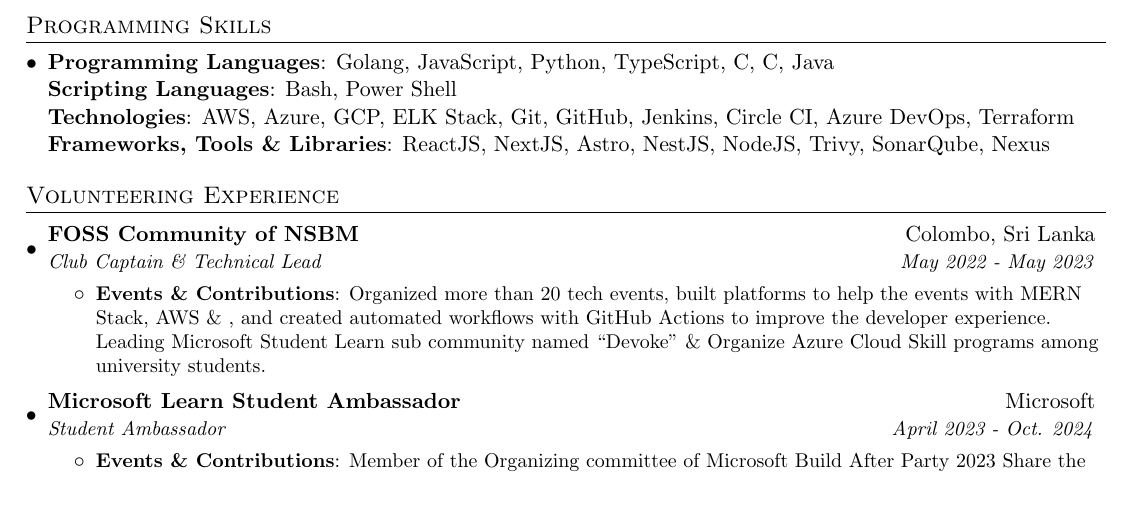
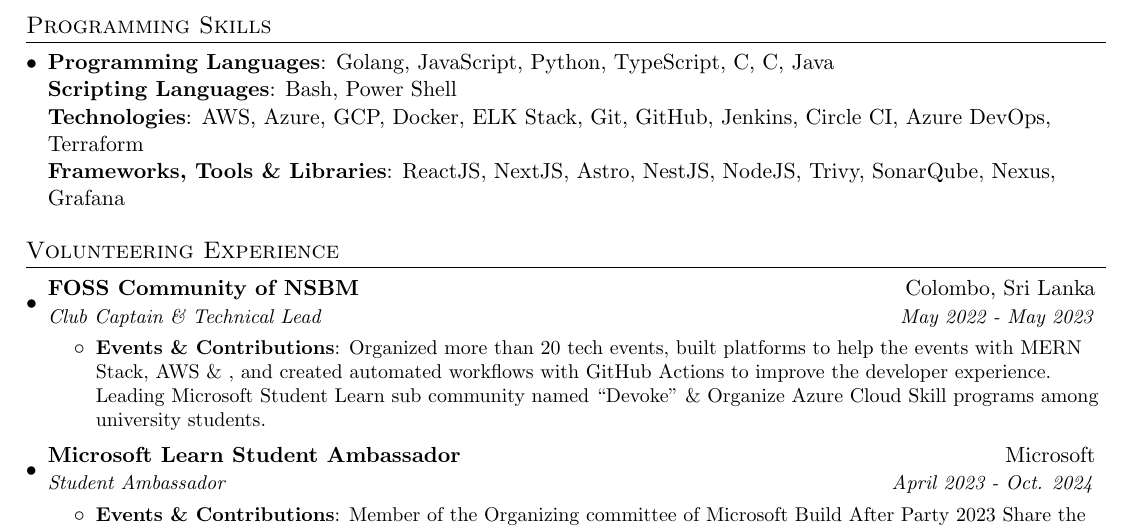
Before and after one commit to WasathTheekshana/my-cv, a LaTeX CV (Wasath_Theekshana_CV.tex): part of page 2 of 2, cut so that both start at the same text, the shorter picture padded with empty space. Compiled offline with pdfLaTeX.

Commit message:
Update Wasath_Theekshana_CV.tex

```diff
--- a/Wasath_Theekshana_CV.tex
+++ b/Wasath_Theekshana_CV.tex
@@ -161,9 +161,9 @@
      \newline
      \textbf{Scripting Languages}{: Bash, Power Shell}
      \newline
-     \textbf{Technologies}{: AWS, Azure, GCP, ELK Stack, Git, GitHub, Jenkins, Circle CI, Azure DevOps, Terraform}
-     \textbf{Frameworks, Tools \& Libraries}{: ReactJS, NextJS, Astro, NestJS, NodeJS, Trivy, SonarQube, Nexus}
-
+     \textbf{Technologies}{: AWS, Azure, GCP, Docker, ELK Stack, Git, GitHub, Jenkins, Circle CI, Azure DevOps, Terraform}
+     \newline
+     \textbf{Frameworks, Tools \& Libraries}{: ReactJS, NextJS, Astro, NestJS, NodeJS, Trivy, SonarQube, Nexus, Grafana}
    }
  \resumeSubHeadingListEnd
 
```
